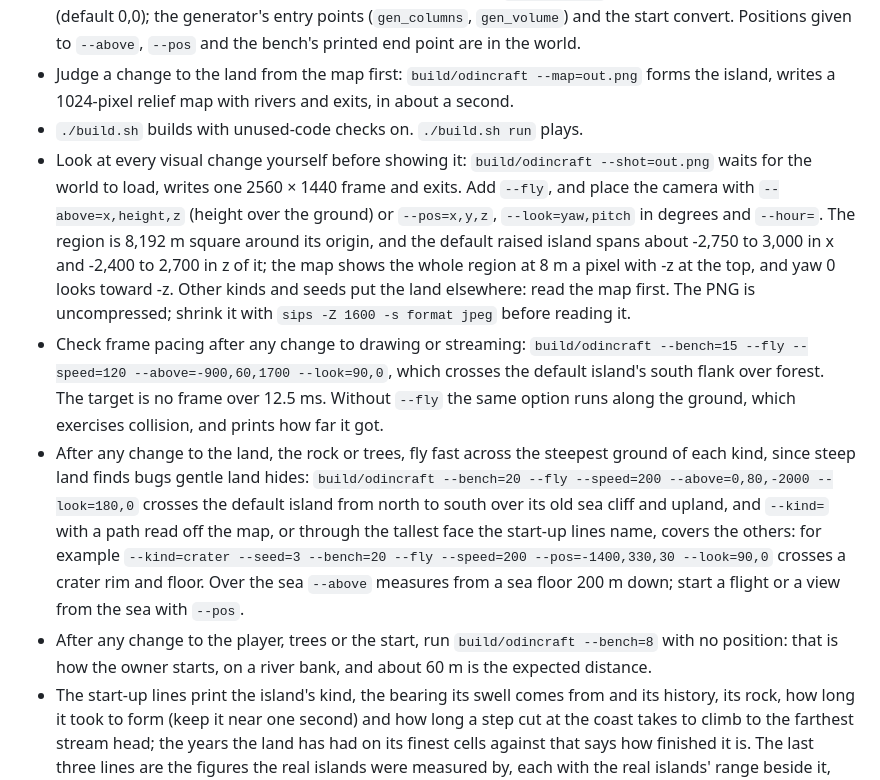
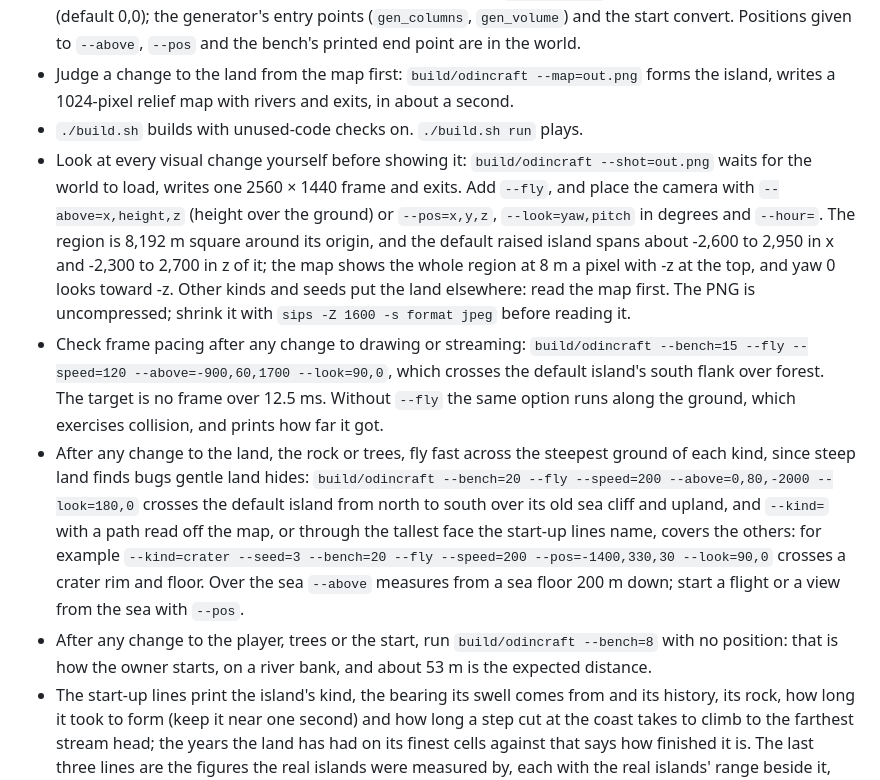
Before and after one commit to macklinhrw/odincraft, a Markdown page: CLAUDE.md, the part around the change. Rendered like a GitHub page.

```diff
--- a/CLAUDE.md
+++ b/CLAUDE.md
@@ -19,10 +19,10 @@ The sibling folders `../odincraft-v1` to `v4` and `../zigcraft*` hold the earlie
 - Everything in the region is stored relative to its middle, and `--origin=x,z` places that middle in the world (default 0,0); the generator's entry points (`gen_columns`, `gen_volume`) and the start convert. Positions given to `--above`, `--pos` and the bench's printed end point are in the world.
 - Judge a change to the land from the map first: `build/odincraft --map=out.png` forms the island, writes a 1024-pixel relief map with rivers and exits, in about a second.
 - `./build.sh` builds with unused-code checks on. `./build.sh run` plays.
-- Look at every visual change yourself before showing it: `build/odincraft --shot=out.png` waits for the world to load, writes one 2560 × 1440 frame and exits. Add `--fly`, and place the camera with `--above=x,height,z` (height over the ground) or `--pos=x,y,z`, `--look=yaw,pitch` in degrees and `--hour=`. The region is 8,192 m square around its origin, and the default raised island spans about -2,750 to 3,000 in x and -2,400 to 2,700 in z of it; the map shows the whole region at 8 m a pixel with -z at the top, and yaw 0 looks toward -z. Other kinds and seeds put the land elsewhere: read the map first. The PNG is uncompressed; shrink it with `sips -Z 1600 -s format jpeg` before reading it.
+- Look at every visual change yourself before showing it: `build/odincraft --shot=out.png` waits for the world to load, writes one 2560 × 1440 frame and exits. Add `--fly`, and place the camera with `--above=x,height,z` (height over the ground) or `--pos=x,y,z`, `--look=yaw,pitch` in degrees and `--hour=`. The region is 8,192 m square around its origin, and the default raised island spans about -2,600 to 2,950 in x and -2,300 to 2,700 in z of it; the map shows the whole region at 8 m a pixel with -z at the top, and yaw 0 looks toward -z. Other kinds and seeds put the land elsewhere: read the map first. The PNG is uncompressed; shrink it with `sips -Z 1600 -s format jpeg` before reading it.
 - Check frame pacing after any change to drawing or streaming: `build/odincraft --bench=15 --fly --speed=120 --above=-900,60,1700 --look=90,0`, which crosses the default island's south flank over forest. The target is no frame over 12.5 ms. Without `--fly` the same option runs along the ground, which exercises collision, and prints how far it got.
 - After any change to the land, the rock or trees, fly fast across the steepest ground of each kind, since steep land finds bugs gentle land hides: `build/odincraft --bench=20 --fly --speed=200 --above=0,80,-2000 --look=180,0` crosses the default island from north to south over its old sea cliff and upland, and `--kind=` with a path read off the map, or through the tallest face the start-up lines name, covers the others: for example `--kind=crater --seed=3 --bench=20 --fly --speed=200 --pos=-1400,330,30 --look=90,0` crosses a crater rim and floor. Over the sea `--above` measures from a sea floor 200 m down; start a flight or a view from the sea with `--pos`.
-- After any change to the player, trees or the start, run `build/odincraft --bench=8` with no position: that is how the owner starts, on a river bank, and about 60 m is the expected distance.
+- After any change to the player, trees or the start, run `build/odincraft --bench=8` with no position: that is how the owner starts, on a river bank, and about 53 m is the expected distance.
 - The start-up lines print the island's kind, the bearing its swell comes from and its history, its rock, how long it took to form (keep it near one second) and how long a step cut at the coast takes to climb to the farthest stream head; the years the land has had on its finest cells against that says how finished it is. The last three lines are the figures the real islands were measured by, each with the real islands' range beside it, ending with livable ground (the `livable` overlay paints it), sheltered landings and the deepest closed hollow: judge a change to the land by them.
 - A dark or odd patch in a screenshot is usually real geometry lit truthfully. Move the camera to it before changing the mesher.
 - Place cameras with `--above`, not `--pos`, near the ground. A camera inside the ground sees sky through the terrain and looks like missing water or missing land.
```
Also changed, not shown: docs/foundations.md (+13 -12 lines), docs/open-decisions.md (+13 -1 lines), docs/interesting-world/real/kinds-after-land-step.jpg, 1 other file.
